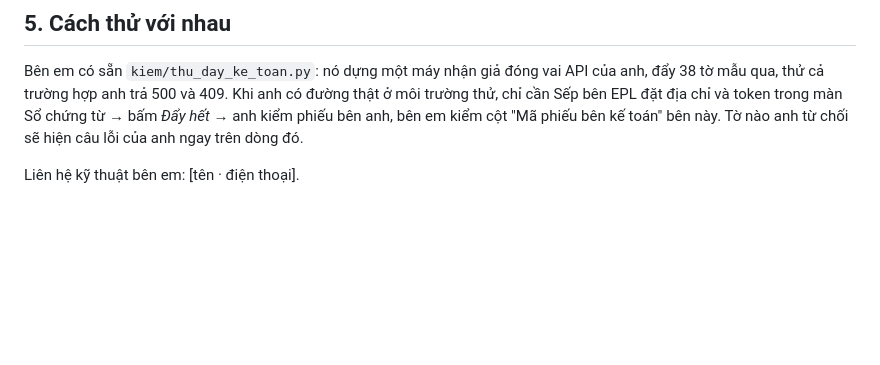
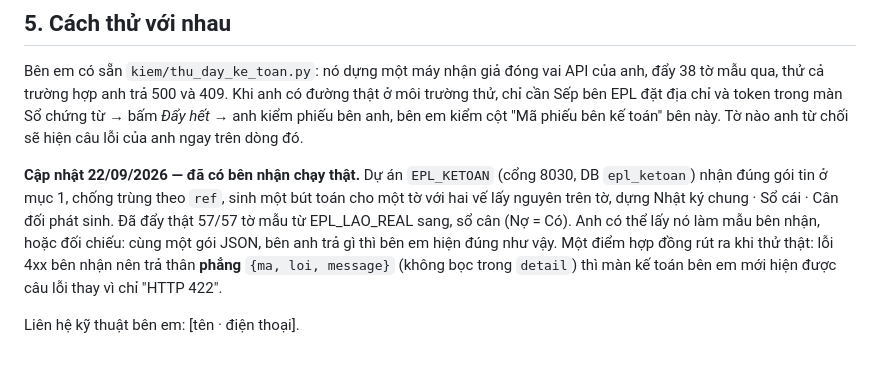
Before and after one commit to Hainguyen752004/GLS_EPL_LOGISTICS, a Markdown page: DOCS/md/HOP_DONG_API_ANH_KHANG.md, the part around the change. Drawn GitHub-style; blank space fills up the shorter version.

Commit message:
Hợp đồng API kế toán: ghi chú đã có bên nhận EPL_KETOAN chạy thật
57/57 tờ mẫu đẩy sang cổng 8030, sổ cân. Rút ra: lỗi 4xx bên nhận nên trả thân phẳng {ma, loi, message}.

Co-Authored-By: Claude Fable 5.1 <noreply@anthropic.com>

```diff
--- a/DOCS/md/HOP_DONG_API_ANH_KHANG.md
+++ b/DOCS/md/HOP_DONG_API_ANH_KHANG.md
@@ -198,4 +198,11 @@ qua, thử cả trường hợp anh trả 500 và 409. Khi anh có đường th
 đặt địa chỉ và token trong màn Sổ chứng từ → bấm *Đẩy hết* → anh kiểm phiếu bên anh, bên em kiểm cột
 "Mã phiếu bên kế toán" bên này. Tờ nào anh từ chối sẽ hiện câu lỗi của anh ngay trên dòng đó.
 
+**Cập nhật 22/09/2026 — đã có bên nhận chạy thật.** Dự án `EPL_KETOAN` (cổng 8030, DB `epl_ketoan`) nhận đúng
+gói tin ở mục 1, chống trùng theo `ref`, sinh một bút toán cho một tờ với hai vế lấy nguyên trên tờ, dựng Nhật ký
+chung · Sổ cái · Cân đối phát sinh. Đã đẩy thật 57/57 tờ mẫu từ EPL_LAO_REAL sang, sổ cân (Nợ = Có). Anh có thể
+lấy nó làm mẫu bên nhận, hoặc đối chiếu: cùng một gói JSON, bên anh trả gì thì bên em hiện đúng như vậy.
+Một điểm hợp đồng rút ra khi thử thật: lỗi 4xx bên nhận nên trả thân **phẳng** `{ma, loi, message}` (không bọc
+trong `detail`) thì màn kế toán bên em mới hiện được câu lỗi thay vì chỉ "HTTP 422".
+
 Liên hệ kỹ thuật bên em: [tên · điện thoại].
```
